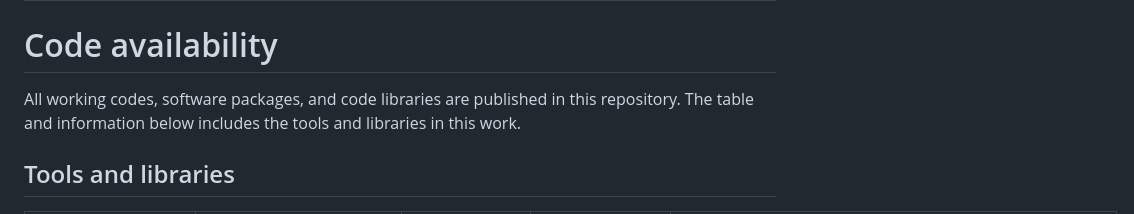
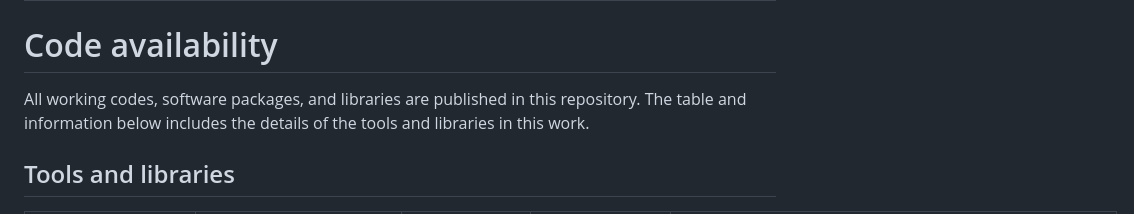
Before and after one commit to fitzgerald-lab/EAC-Phenotypes, a Markdown page: README.md, the part around the change. Drawn GitHub-style.

```diff
--- a/README.md
+++ b/README.md
@@ -20,7 +20,7 @@ The data that support the findings of this work are available via the following
 
 # Code availability
 
-All working codes, software packages, and code libraries are published in this repository. The table and information below includes the tools and libraries in this work.
+All working codes, software packages, and libraries are published in this repository. The table and information below includes the details of the tools and libraries in this work.
 
 ## Tools and libraries
 
```
